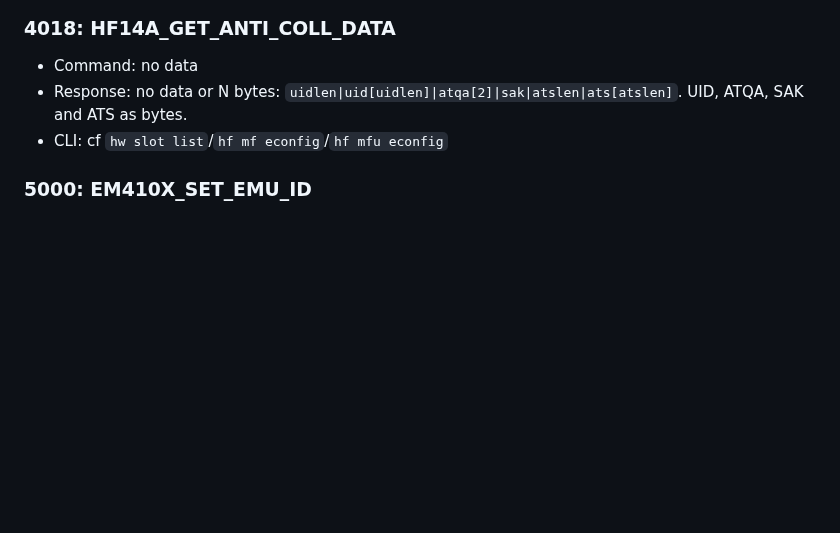
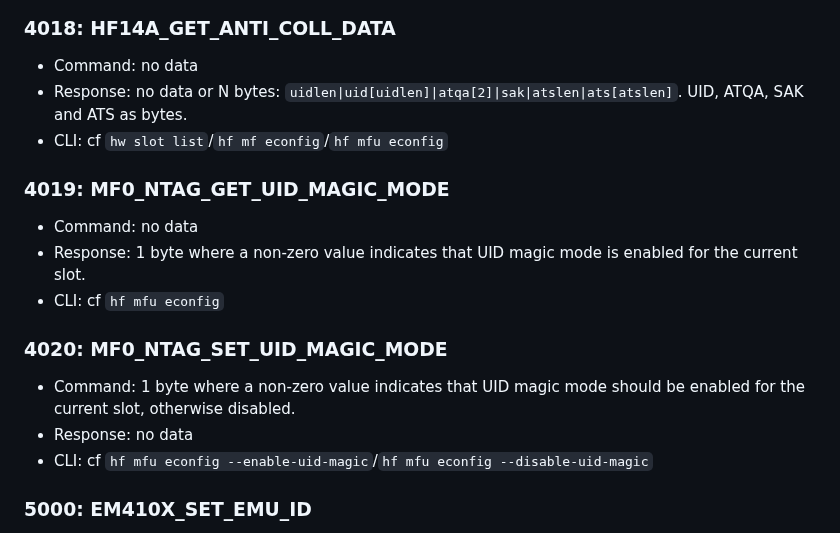
Before and after one commit to RfidResearchGroup/ChameleonUltra, a Markdown page: docs/protocol.md, the part around the change. Rendered like a GitHub page; blank space fills up the shorter version.

Commit message:
Document MF0/NTAG UID magic mode commands.

```diff
--- a/docs/protocol.md
+++ b/docs/protocol.md
@@ -388,6 +388,14 @@ Notes:
 * Command: no data
 * Response: no data or N bytes: `uidlen|uid[uidlen]|atqa[2]|sak|atslen|ats[atslen]`. UID, ATQA, SAK and ATS as bytes.
 * CLI: cf `hw slot list`/`hf mf econfig`/`hf mfu econfig`
+### 4019: MF0_NTAG_GET_UID_MAGIC_MODE
+* Command: no data
+* Response: 1 byte where a non-zero value indicates that UID magic mode is enabled for the current slot.
+* CLI: cf `hf mfu econfig`
+### 4020: MF0_NTAG_SET_UID_MAGIC_MODE
+* Command: 1 byte where a non-zero value indicates that UID magic mode should be enabled for the current slot, otherwise disabled.
+* Response: no data
+* CLI: cf `hf mfu econfig --enable-uid-magic`/`hf mfu econfig --disable-uid-magic`
 ### 5000: EM410X_SET_EMU_ID
 * Command: 5 bytes. `id[5]`. ID as 5 bytes.
 * Response: no data
```
